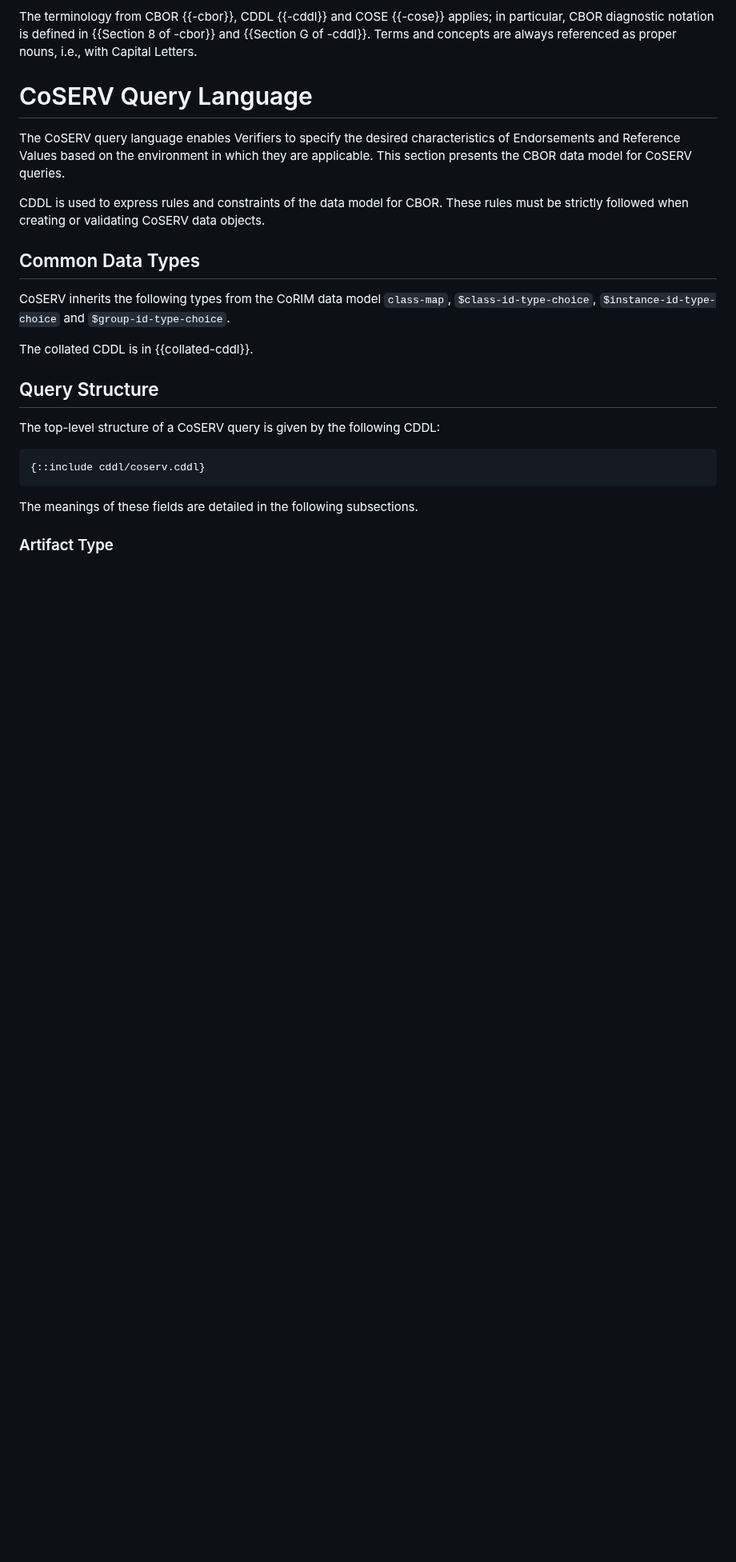
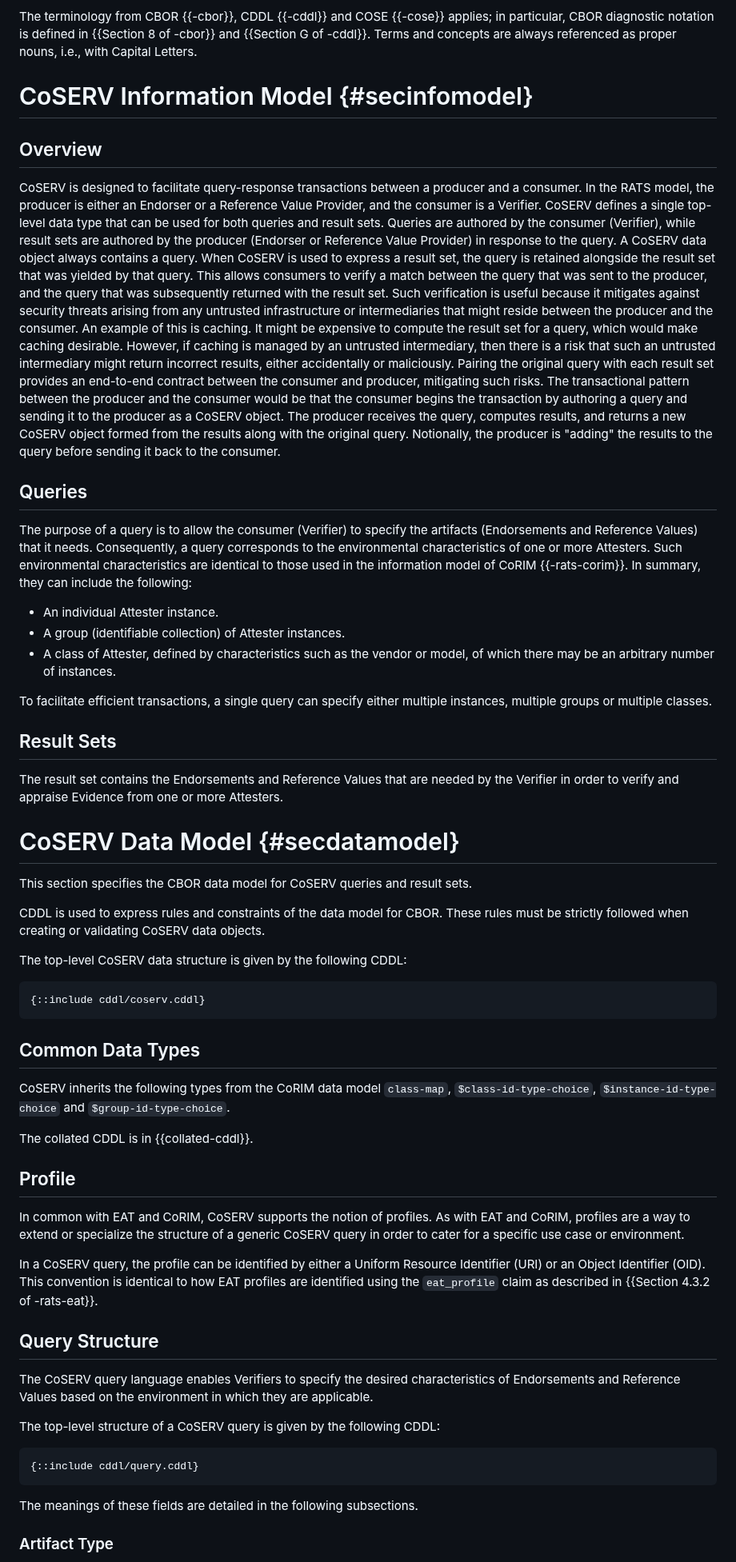
Before and after one commit to rats-endorsements-distribution/draft-howard-rats-coserv, a Markdown page: draft-howard-rats-coserv.md, the part around one of its changes. Shown at 80% size. Drawn GitHub-style; blank space fills up the shorter version.

Commit message:
Introduce an information model section so that some verbosity can be lifted from the data model. Restructure the data model section to correctly reflect the current CDDL structure.
Signed-off-by: Paul Howard <paul.howard@arm.com>

```diff
--- a/draft-howard-rats-coserv.md
+++ b/draft-howard-rats-coserv.md
@@ -102,13 +102,55 @@ The terminology from CBOR {{-cbor}}, CDDL {{-cddl}} and COSE {{-cose}} applies;
 in particular, CBOR diagnostic notation is defined in {{Section 8 of -cbor}}
 and {{Section G of -cddl}}. Terms and concepts are always referenced as proper nouns, i.e., with Capital Letters.
 
-# CoSERV Query Language
+# CoSERV Information Model {#secinfomodel}
 
-The CoSERV query language enables Verifiers to specify the desired characteristics of Endorsements and Reference Values based on the environment in which they are applicable.
-This section presents the CBOR data model for CoSERV queries.
+## Overview
+
+CoSERV is designed to facilitate query-response transactions between a producer and a consumer.
+In the RATS model, the producer is either an Endorser or a Reference Value Provider, and the consumer is a Verifier.
+CoSERV defines a single top-level data type that can be used for both queries and result sets.
+Queries are authored by the consumer (Verifier), while result sets are authored by the producer (Endorser or Reference Value Provider) in response to the query.
+A CoSERV data object always contains a query.
+When CoSERV is used to express a result set, the query is retained alongside the result set that was yielded by that query.
+This allows consumers to verify a match between the query that was sent to the producer, and the query that was subsequently returned with the result set.
+Such verification is useful because it mitigates against security threats arising from any untrusted infrastructure or intermediaries that might reside between the producer and the consumer.
+An example of this is caching.
+It might be expensive to compute the result set for a query, which would make caching desirable.
+However, if caching is managed by an untrusted intermediary, then there is a risk that such an untrusted intermediary might return incorrect results, either accidentally or maliciously.
+Pairing the original query with each result set provides an end-to-end contract between the consumer and producer, mitigating such risks.
+The transactional pattern between the producer and the consumer would be that the consumer begins the transaction by authoring a query and sending it to the producer as a CoSERV object.
+The producer receives the query, computes results, and returns a new CoSERV object formed from the results along with the original query.
+Notionally, the producer is "adding" the results to the query before sending it back to the consumer.
+
+## Queries
+
+The purpose of a query is to allow the consumer (Verifier) to specify the artifacts (Endorsements and Reference Values) that it needs.
+Consequently, a query corresponds to the environmental characteristics of one or more Attesters.
+Such environmental characteristics are identical to those used in the information model of CoRIM {{-rats-corim}}.
+In summary, they can include the following:
+
+- An individual Attester instance.
+- A group (identifiable collection) of Attester instances.
+- A class of Attester, defined by characteristics such as the vendor or model, of which there may be an arbitrary number of instances.
+
+To facilitate efficient transactions, a single query can specify either multiple instances, multiple groups or multiple classes.
+
+## Result Sets
+
+The result set contains the Endorsements and Reference Values that are needed by the Verifier in order to verify and appraise Evidence from one or more Attesters.
+
+# CoSERV Data Model {#secdatamodel}
+
+This section specifies the CBOR data model for CoSERV queries and result sets.
 
 CDDL is used to express rules and constraints of the data model for CBOR.
 These rules must be strictly followed when creating or validating CoSERV data objects.
+
+The top-level CoSERV data structure is given by the following CDDL:
+
+~~~cddl
+{::include cddl/coserv.cddl}
+~~~
 
 ## Common Data Types
 
@@ -116,12 +158,22 @@ CoSERV inherits the following types from the CoRIM data model `class-map`, `$cla
 
 The collated CDDL is in {{collated-cddl}}.
 
+## Profile
+
+In common with EAT and CoRIM, CoSERV supports the notion of profiles.
+As with EAT and CoRIM, profiles are a way to extend or specialize the structure of a generic CoSERV query in order to cater for a specific use case or environment.
+
+In a CoSERV query, the profile can be identified by either a Uniform Resource Identifier (URI) or an Object Identifier (OID).
+This convention is identical to how EAT profiles are identified using the `eat_profile` claim as described in {{Section 4.3.2 of -rats-eat}}.
+
 ## Query Structure
+
+The CoSERV query language enables Verifiers to specify the desired characteristics of Endorsements and Reference Values based on the environment in which they are applicable.
 
 The top-level structure of a CoSERV query is given by the following CDDL:
 
 ~~~cddl
-{::include cddl/coserv.cddl}
+{::include cddl/query.cddl}
 ~~~
 
 The meanings of these fields are detailed in the following subsections.
```
Also changed, not shown: other parts of draft-howard-rats-coserv.md (+9 -8 lines).
